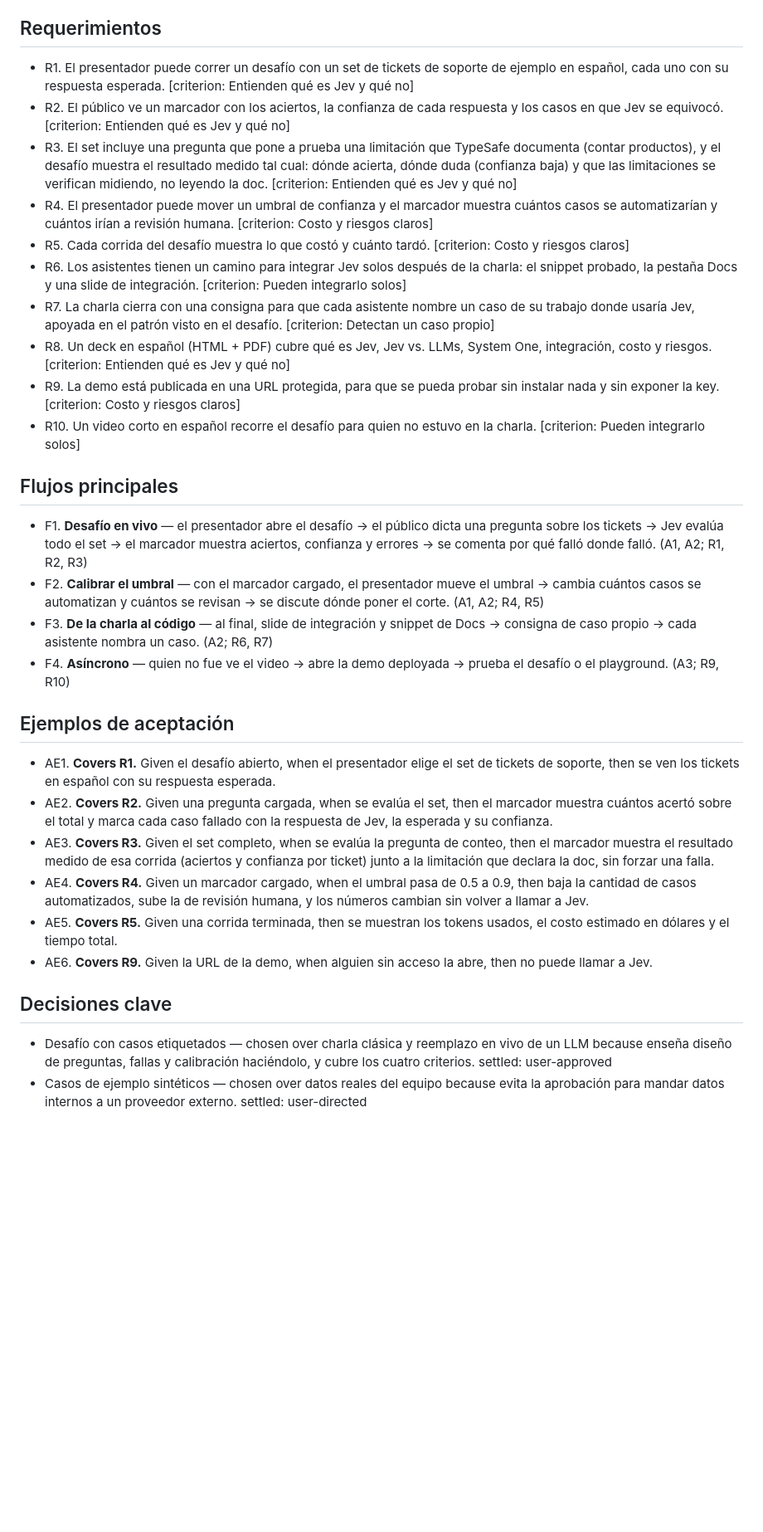
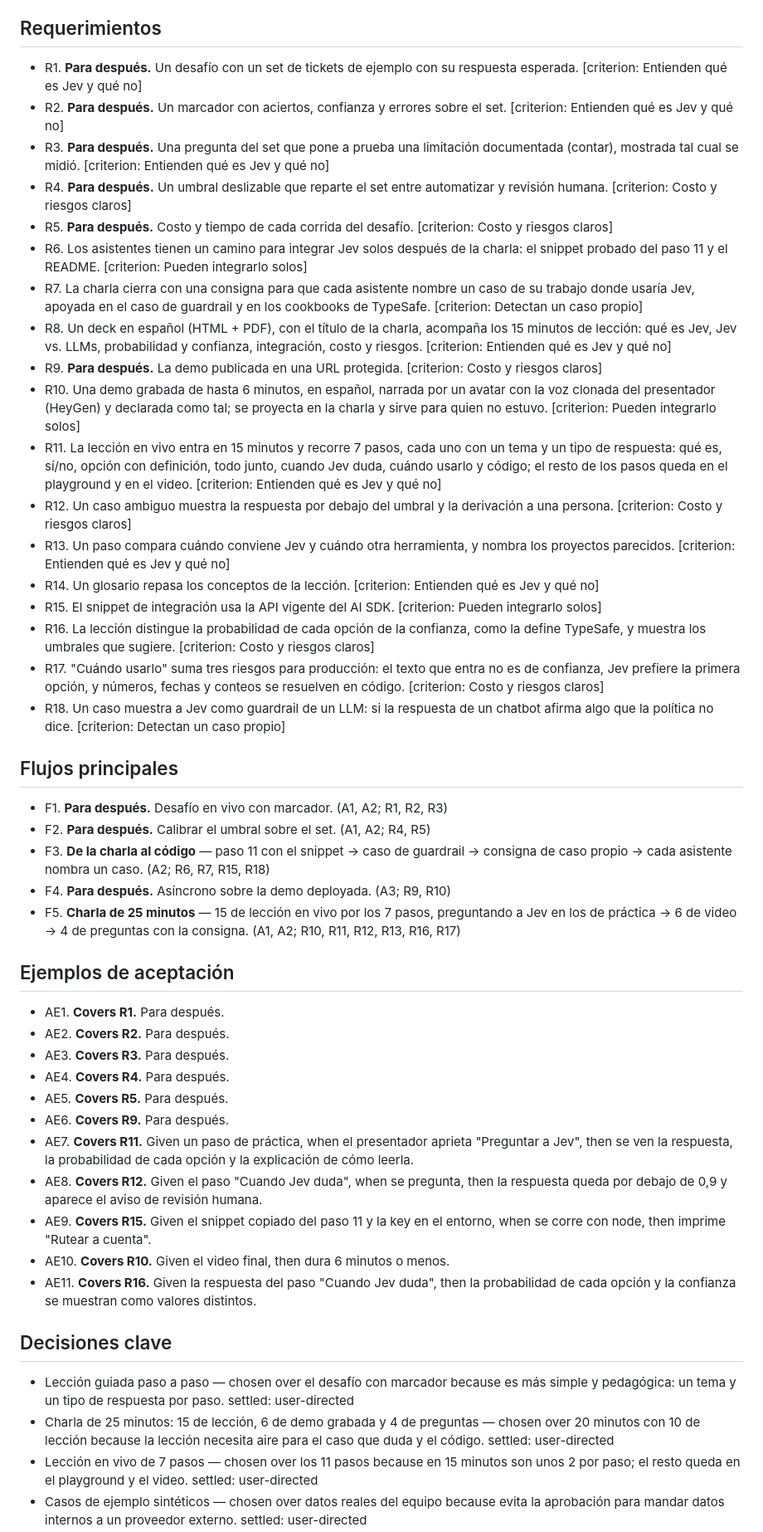
Before and after one commit to gmassello/jev, a Markdown page: docs/BRIEF.md, the part around one of its changes. Shown at 83% size. Rendered like a GitHub page; blank space fills up the shorter version.

Commit message:
Rewrite the brief for the guided lesson and the 25-minute talk

```diff
--- a/docs/BRIEF.md
+++ b/docs/BRIEF.md
@@ -13,30 +41,46 @@ Los compañeros son programadores que no conocen Jev. El riesgo es que lo vean c
 
 ## Requerimientos
-- R1. El presentador puede correr un desafío con un set de tickets de soporte de ejemplo en español, cada uno con su respuesta esperada. [criterion: Entienden qué es Jev y qué no]
-- R2. El público ve un marcador con los aciertos, la confianza de cada respuesta y los casos en que Jev se equivocó. [criterion: Entienden qué es Jev y qué no]
-- R3. El set incluye una pregunta que pone a prueba una limitación que TypeSafe documenta (contar productos), y el desafío muestra el resultado medido tal cual: dónde acierta, dónde duda (confianza baja) y que las limitaciones se verifican midiendo, no leyendo la doc. [criterion: Entienden qué es Jev y qué no]
-- R4. El presentador puede mover un umbral de confianza y el marcador muestra cuántos casos se automatizarían y cuántos irían a revisión humana. [criterion: Costo y riesgos claros]
-- R5. Cada corrida del desafío muestra lo que costó y cuánto tardó. [criterion: Costo y riesgos claros]
-- R6. Los asistentes tienen un camino para integrar Jev solos después de la charla: el snippet probado, la pestaña Docs y una slide de integración. [criterion: Pueden integrarlo solos]
-- R7. La charla cierra con una consigna para que cada asistente nombre un caso de su trabajo donde usaría Jev, apoyada en el patrón visto en el desafío. [criterion: Detectan un caso propio]
-- R8. Un deck en español (HTML + PDF) cubre qué es Jev, Jev vs. LLMs, System One, integración, costo y riesgos. [criterion: Entienden qué es Jev y qué no]
-- R9. La demo está publicada en una URL protegida, para que se pueda probar sin instalar nada y sin exponer la key. [criterion: Costo y riesgos claros]
-- R10. Un video corto en español recorre el desafío para quien no estuvo en la charla. [criterion: Pueden integrarlo solos]
+- R1. **Para después.** Un desafío con un set de tickets de ejemplo con su respuesta esperada. [criterion: Entienden qué es Jev y qué no]
+- R2. **Para después.** Un marcador con aciertos, confianza y errores sobre el set. [criterion: Entienden qué es Jev y qué no]
+- R3. **Para después.** Una pregunta del set que pone a prueba una limitación documentada (contar), mostrada tal cual se midió. [criterion: Entienden qué es Jev y qué no]
+- R4. **Para después.** Un umbral deslizable que reparte el set entre automatizar y revisión humana. [criterion: Costo y riesgos claros]
+- R5. **Para después.** Costo y tiempo de cada corrida del desafío. [criterion: Costo y riesgos claros]
+- R6. Los asistentes tienen un camino para integrar Jev solos después de la charla: el snippet probado del paso 11 y el README. [criterion: Pueden integrarlo solos]
+- R7. La charla cierra con una consigna para que cada asistente nombre un caso de su trabajo donde usaría Jev, apoyada en el caso de guardrail y en los cookbooks de TypeSafe. [criterion: Detectan un caso propio]
+- R8. Un deck en español (HTML + PDF), con el título de la charla, acompaña los 15 minutos de lección: qué es Jev, Jev vs. LLMs, probabilidad y confianza, integración, costo y riesgos. [criterion: Entienden qué es Jev y qué no]
+- R9. **Para después.** La demo publicada en una URL protegida. [criterion: Costo y riesgos claros]
+- R10. Una demo grabada de hasta 6 minutos, en español, narrada por un avatar con la voz clonada del presentador (HeyGen) y declarada como tal; se proyecta en la charla y sirve para quien no estuvo. [criterion: Pueden integrarlo solos]
+- R11. La lección en vivo entra en 15 minutos y recorre 7 pasos, cada uno con un tema y un tipo de respuesta: qué es, sí/no, opción con definición, todo junto, cuando Jev duda, cuándo usarlo y código; el resto de los pasos queda en el playground y en el video. [criterion: Entienden qué es Jev y qué no]
+- R12. Un caso ambiguo muestra la respuesta por debajo del umbral y la derivación a una persona. [criterion: Costo y riesgos claros]
+- R13. Un paso compara cuándo conviene Jev y cuándo otra herramienta, y nombra los proyectos parecidos. [criterion: Entienden qué es Jev y qué no]
+- R14. Un glosario repasa los conceptos de la lección. [criterion: Entienden qué es Jev y qué no]
+- R15. El snippet de integración usa la API vigente del AI SDK. [criterion: Pueden integrarlo solos]
+- R16. La lección distingue la probabilidad de cada opción de la confianza, como la define TypeSafe, y muestra los umbrales que sugiere. [criterion: Costo y riesgos claros]
+- R17. "Cuándo usarlo" suma tres riesgos para producción: el texto que entra no es de confianza, Jev prefiere la primera opción, y números, fechas y conteos se resuelven en código. [criterion: Costo y riesgos claros]
+- R18. Un caso muestra a Jev como guardrail de un LLM: si la respuesta de un chatbot afirma algo que la política no dice. [criterion: Detectan un caso propio]
 
 ## Flujos principales
-- F1. **Desafío en vivo** — el presentador abre el desafío → el público dicta una pregunta sobre los tickets → Jev evalúa todo el set → el marcador muestra aciertos, confianza y errores → se comenta por qué falló donde falló. (A1, A2; R1, R2, R3)
-- F2. **Calibrar el umbral** — con el marcador cargado, el presentador mueve el umbral → cambia cuántos casos se automatizan y cuántos se revisan → se discute dónde poner el corte. (A1, A2; R4, R5)
-- F3. **De la charla al código** — al final, slide de integración y snippet de Docs → consigna de caso propio → cada asistente nombra un caso. (A2; R6, R7)
-- F4. **Asíncrono** — quien no fue ve el video → abre la demo deployada → prueba el desafío o el playground. (A3; R9, R10)
+- F1. **Para después.** Desafío en vivo con marcador. (A1, A2; R1, R2, R3)
+- F2. **Para después.** Calibrar el umbral sobre el set. (A1, A2; R4, R5)
+- F3. **De la charla al código** — paso 11 con el snippet → caso de guardrail → consigna de caso propio → cada asistente nombra un caso. (A2; R6, R7, R15, R18)
+- F4. **Para después.** Asíncrono sobre la demo deployada. (A3; R9, R10)
+- F5. **Charla de 25 minutos** — 15 de lección en vivo por los 7 pasos, preguntando a Jev en los de práctica → 6 de video → 4 de preguntas con la consigna. (A1, A2; R10, R11, R12, R13, R16, R17)
 
 ## Ejemplos de aceptación
-- AE1. **Covers R1.** Given el desafío abierto, when el presentador elige el set de tickets de soporte, then se ven los tickets en español con su respuesta esperada.
-- AE2. **Covers R2.** Given una pregunta cargada, when se evalúa el set, then el marcador muestra cuántos acertó sobre el total y marca cada caso fallado con la respuesta de Jev, la esperada y su confianza.
-- AE3. **Covers R3.** Given el set completo, when se evalúa la pregunta de conteo, then el marcador muestra el resultado medido de esa corrida (aciertos y confianza por ticket) junto a la limitación que declara la doc, sin forzar una falla.
-- AE4. **Covers R4.** Given un marcador cargado, when el umbral pasa de 0.5 a 0.9, then baja la cantidad de casos automatizados, sube la de revisión humana, y los números cambian sin volver a llamar a Jev.
-- AE5. **Covers R5.** Given una corrida terminada, then se muestran los tokens usados, el costo estimado en dólares y el tiempo total.
-- AE6. **Covers R9.** Given la URL de la demo, when alguien sin acceso la abre, then no puede llamar a Jev.
+- AE1. **Covers R1.** Para después.
+- AE2. **Covers R2.** Para después.
+- AE3. **Covers R3.** Para después.
+- AE4. **Covers R4.** Para después.
+- AE5. **Covers R5.** Para después.
+- AE6. **Covers R9.** Para después.
+- AE7. **Covers R11.** Given un paso de práctica, when el presentador aprieta "Preguntar a Jev", then se ven la respuesta, la probabilidad de cada opción y la explicación de cómo leerla.
+- AE8. **Covers R12.** Given el paso "Cuando Jev duda", when se pregunta, then la respuesta queda por debajo de 0,9 y aparece el aviso de revisión humana.
+- AE9. **Covers R15.** Given el snippet copiado del paso 11 y la key en el entorno, when se corre con node, then imprime "Rutear a cuenta".
+- AE10. **Covers R10.** Given el video final, then dura 6 minutos o menos.
+- AE11. **Covers R16.** Given la respuesta del paso "Cuando Jev duda", then la probabilidad de cada opción y la confianza se muestran como valores distintos.
 
 ## Decisiones clave
-- Desafío con casos etiquetados — chosen over charla clásica y reemplazo en vivo de un LLM because enseña diseño de preguntas, fallas y calibración haciéndolo, y cubre los cuatro criterios. settled: user-approved
+- Lección guiada paso a paso — chosen over el desafío con marcador because es más simple y pedagógica: un tema y un tipo de respuesta por paso. settled: user-directed
+- Charla de 25 minutos: 15 de lección, 6 de demo grabada y 4 de preguntas — chosen over 20 minutos con 10 de lección because la lección necesita aire para el caso que duda y el código. settled: user-directed
+- Lección en vivo de 7 pasos — chosen over los 11 pasos because en 15 minutos son unos 2 por paso; el resto queda en el playground y el video. settled: user-directed
 - Casos de ejemplo sintéticos — chosen over datos reales del equipo because evita la aprobación para mandar datos internos a un proveedor externo. settled: user-directed
```
Also changed, not shown: other parts of docs/BRIEF.md (+59 -20 lines), docs/HACKATHON.md (+2 -2 lines).
